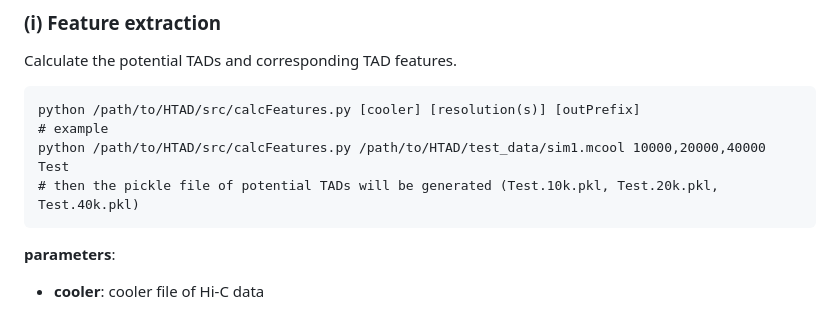
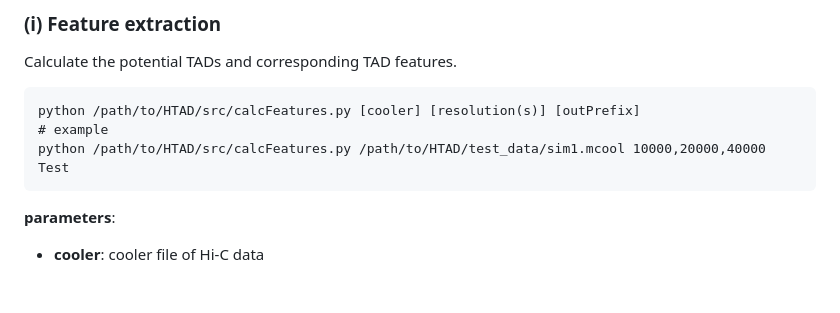
Before and after one commit to shenscore/ATAD, a Markdown page: README.md, the part around the change. Drawn GitHub-style; blank space fills up the shorter version.

````diff
--- a/README.md
+++ b/README.md
@@ -20,7 +20,6 @@ Calculate the potential TADs and corresponding TAD features.
 python /path/to/HTAD/src/calcFeatures.py [cooler] [resolution(s)] [outPrefix]
 # example
 python /path/to/HTAD/src/calcFeatures.py /path/to/HTAD/test_data/sim1.mcool 10000,20000,40000 Test
-# then the pickle file of potential TADs will be generated (Test.10k.pkl, Test.20k.pkl, Test.40k.pkl)
 ```
 
 
````
